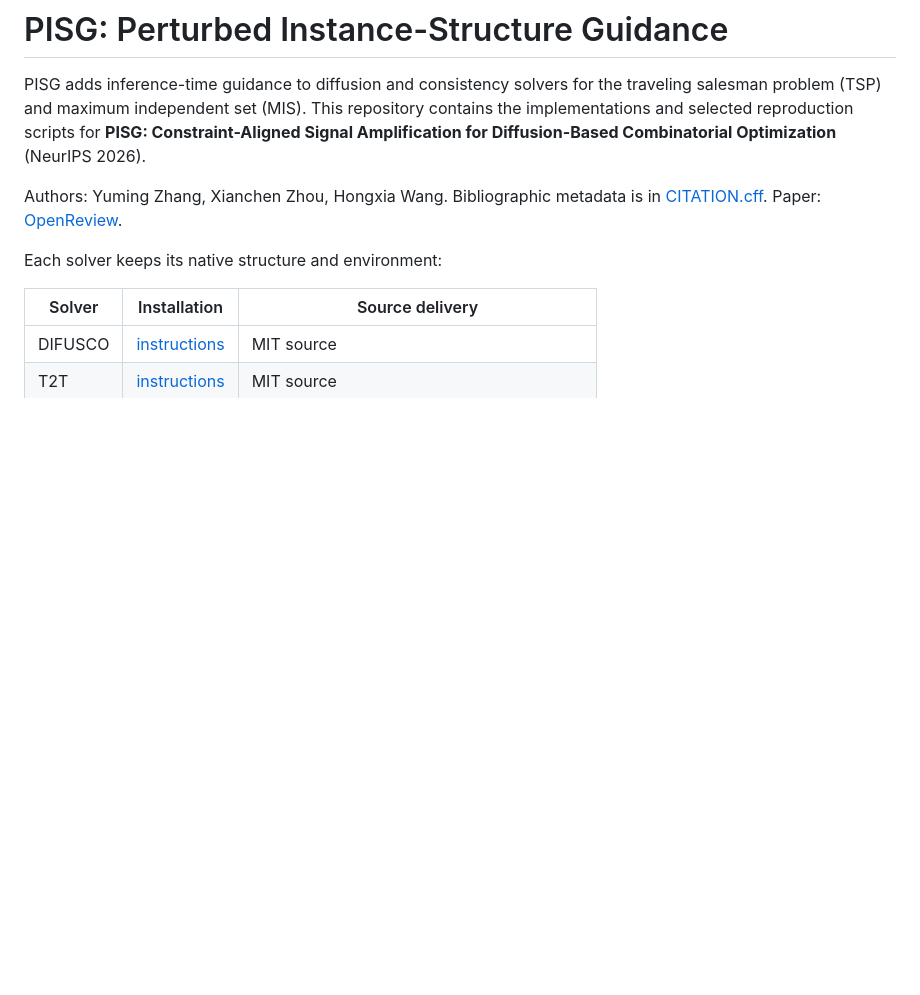
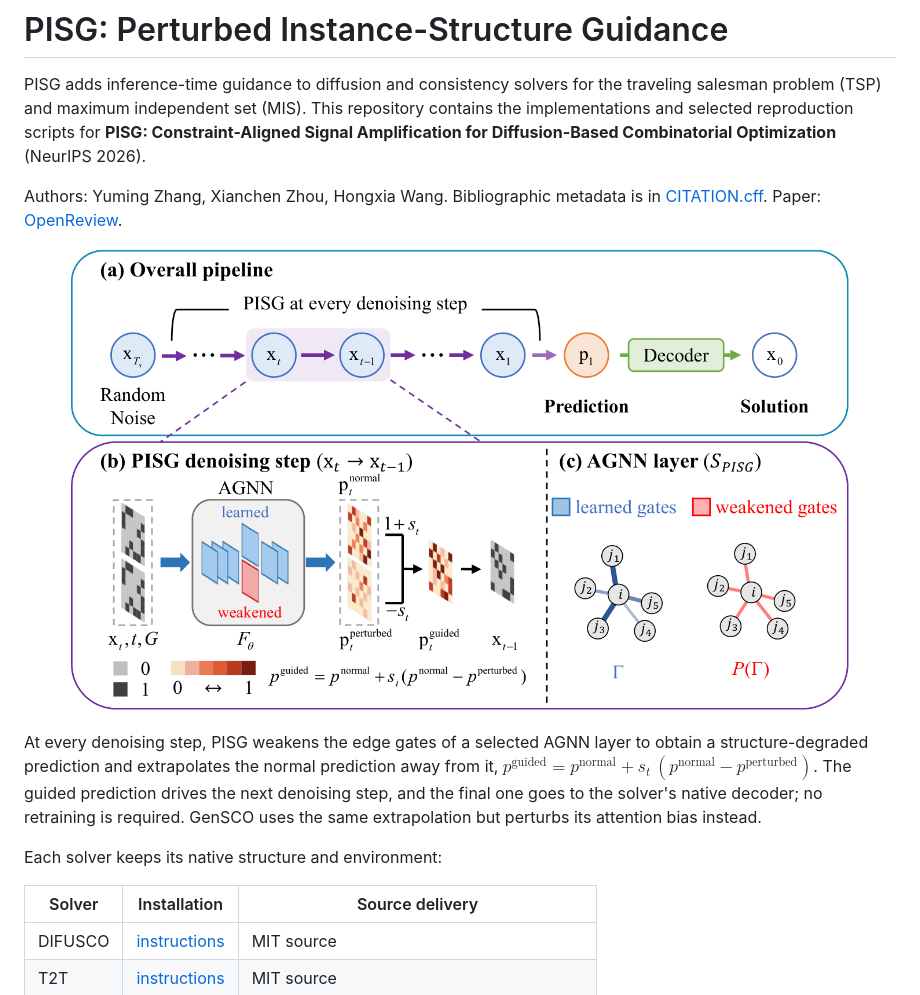
Before and after one commit to Ming-321/PISG, a Markdown page: README.md, the part around the change. Rendered like a GitHub page; pictures changed too: docs/assets/pisg_overview.png (added); blank space fills up the shorter version.

Commit message:
Add method overview figure to README
- docs/assets/pisg_overview.png: the paper's PISG overview figure (Figure 2),
  rendered on a white background for the README.
- README: show the figure with a short description of the guidance rule and
  note that GenSCO perturbs its attention bias instead of edge gates.
- docs/file-manifest.sha256: add the figure and refresh the README hash.

```diff
--- a/README.md
+++ b/README.md
@@ -3,6 +3,12 @@
 PISG adds inference-time guidance to diffusion and consistency solvers for the traveling salesman problem (TSP) and maximum independent set (MIS). This repository contains the implementations and selected reproduction scripts for **PISG: Constraint-Aligned Signal Amplification for Diffusion-Based Combinatorial Optimization** (NeurIPS 2026).
 
 Authors: Yuming Zhang, Xianchen Zhou, Hongxia Wang. Bibliographic metadata is in [CITATION.cff](CITATION.cff). Paper: [OpenReview](https://openreview.net/forum?id=5G4RbpOCB8).
+
+<p align="center">
+  <img src="docs/assets/pisg_overview.png" alt="Overview of PISG" width="90%">
+</p>
+
+At every denoising step, PISG weakens the edge gates of a selected AGNN layer to obtain a structure-degraded prediction and extrapolates the normal prediction away from it, $p^{\text{guided}} = p^{\text{normal}} + s_t\,(p^{\text{normal}} - p^{\text{perturbed}})$. The guided prediction drives the next denoising step, and the final one goes to the solver's native decoder; no retraining is required. GenSCO uses the same extrapolation but perturbs its attention bias instead.
 
 Each solver keeps its native structure and environment:
 
```
Also changed, not shown: 1 other file.
